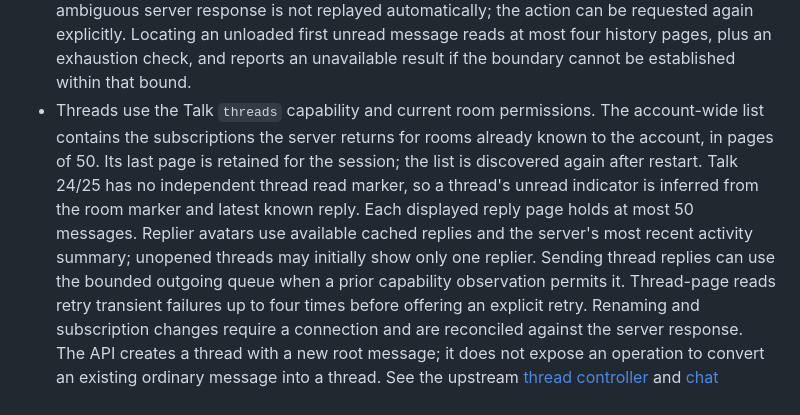
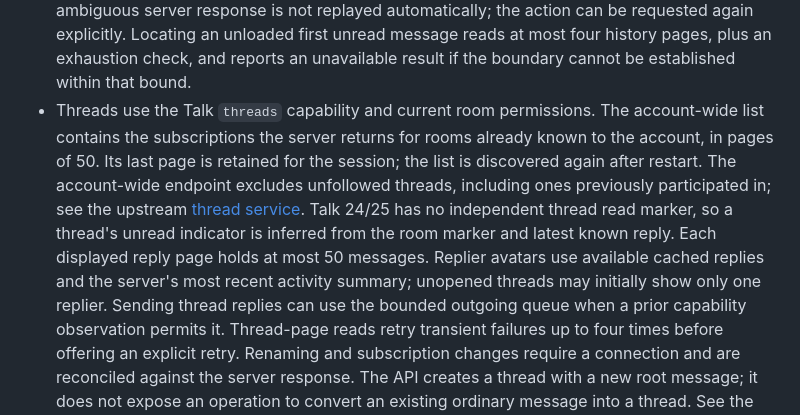
Before and after one commit to adapt2move/nextcloud-modern-talk, a Markdown page: docs/limitations.md, the part around the change. Drawn GitHub-style.

Commit message:
wip(docs): clarify subscribed thread coverage

```diff
--- a/docs/limitations.md
+++ b/docs/limitations.md
@@ -29,12 +29,14 @@ For individual operations, see the [feature inventory](compatibility/feature-inv
 - Threads use the Talk `threads` capability and current room permissions. The
   account-wide list contains the subscriptions the server returns for rooms
   already known to the account, in pages of 50. Its last page is retained for
-  the session; the list is discovered again after restart. Talk 24/25 has no
-  independent thread read marker, so a thread's unread indicator is inferred
-  from the room marker and latest known reply. Each displayed reply page holds at
-  most 50 messages. Replier avatars use available cached replies and the
-  server's most recent activity summary; unopened threads may initially show
-  only one replier.
+  the session; the list is discovered again after restart. The account-wide
+  endpoint excludes unfollowed threads, including ones previously participated
+  in; see the upstream [thread service](https://github.com/nextcloud/spreed/blob/stable35/lib/Service/ThreadService.php).
+  Talk 24/25 has no independent thread read marker, so a thread's unread
+  indicator is inferred from the room marker and latest known reply. Each
+  displayed reply page holds at most 50 messages. Replier avatars use available
+  cached replies and the server's most recent activity summary; unopened
+  threads may initially show only one replier.
   Sending thread replies can use the bounded outgoing queue when a prior
   capability observation permits it. Thread-page reads retry transient failures
   up to four times before offering an explicit retry. Renaming and subscription
```
